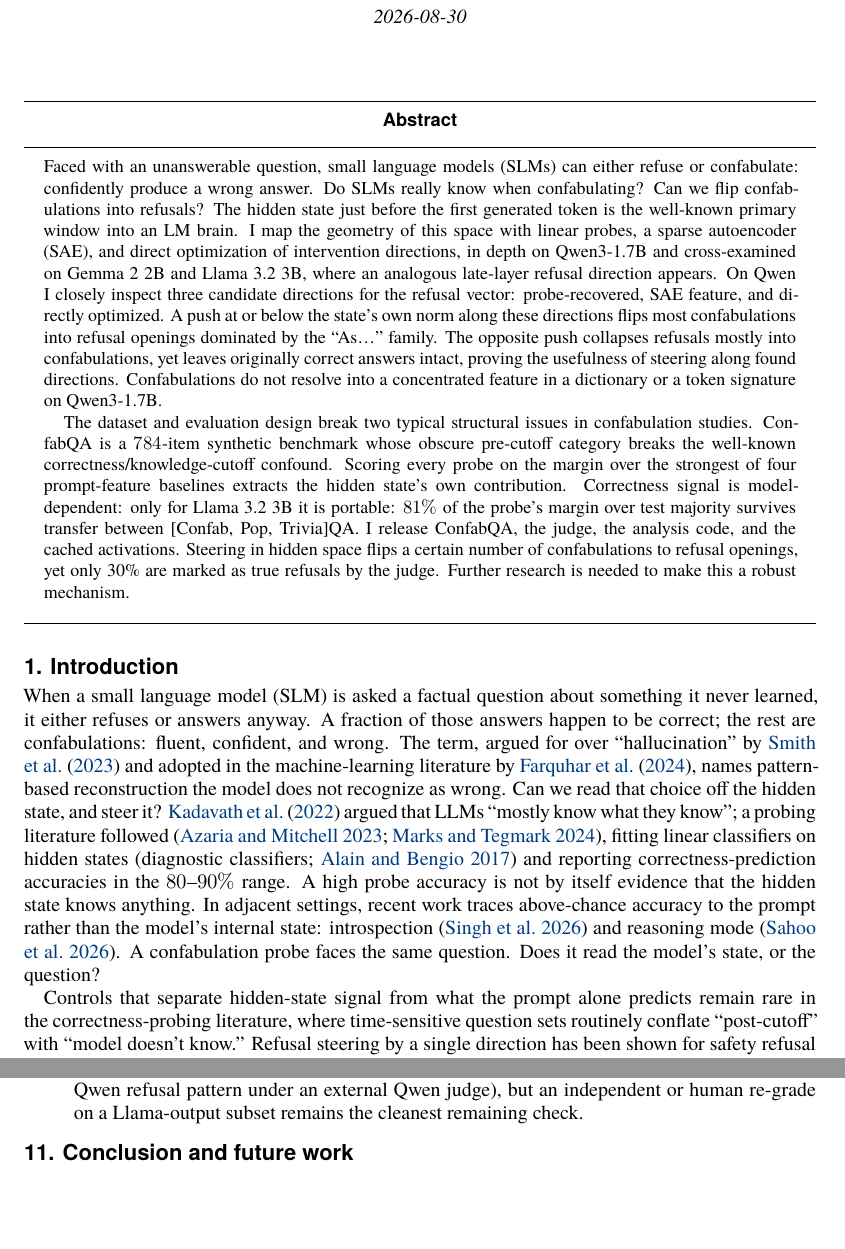
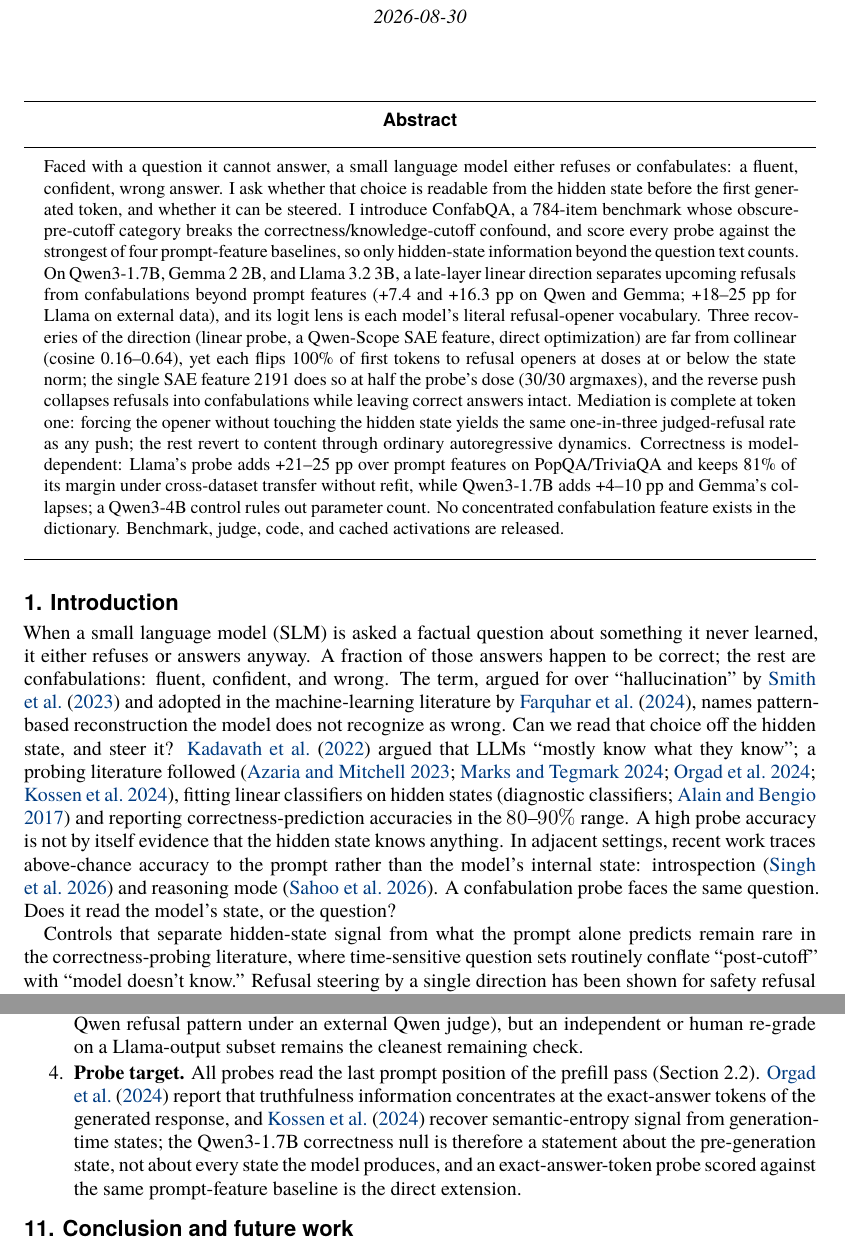
Before and after one commit to vkazei/confabqa, a LaTeX paper (tex/paper_confabqa.tex): two parts of pages 1 and 13 of 35, joined at a grey line, cut so that both start at the same text, the shorter picture padded with empty space. Compiled offline with XeLaTeX; a missing font is replaced by an installed copy or a similar font.

Commit message:
arXiv v1 pass: abstract, Llama-norm fix, positioning citations, readability
A1: correct the stale Llama intervention norm (final-normed 90 -> pre-norm
39 +- 3.8, Table 13; swept range ~8x, never sub-norm).
A2: replace the abstract (steering framing, pp margins; every number
traced to a table); arxiv_abstract.txt written (1843 chars).
A3/A4: add Wollschlager 2025, Lindsey 2025, Templeton 2024, Kossen 2024
(each verified against source) and six positioning sentences (refusal
cone; default-pathway inversion vs Gemma/Claude; Orgad/Kossen probe-
target limitation; feature-steering lineage).
A6: split the long Findings sentence; drop one filler "well-known".
A7: record installed sae-lens version; affiliation/email scan clean.

```diff
--- a/tex/paper_confabqa.tex
+++ b/tex/paper_confabqa.tex
@@ -17,28 +17,33 @@
 \begin{document}
 \maketitle
 \begin{abstract}
-Faced with an unanswerable question, small language models (SLMs) can either
-refuse or confabulate: confidently produce a wrong answer. Do SLMs really know when confabulating? Can we flip confabulations into refusals?
-The hidden state just before the first generated token is the well-known primary window into an LM brain.
-I map the geometry of this space with linear probes, a sparse
-autoencoder (SAE), and direct optimization of intervention directions, in
-depth on Qwen3-1.7B and cross-examined on Gemma 2 2B and
-Llama 3.2 3B, where an analogous late-layer refusal direction appears.
-On Qwen I closely inspect three candidate directions for the refusal
-vector: probe-recovered, SAE feature, and directly optimized. A push at or below the state's own norm along these directions flips most
-confabulations into refusal openings dominated by the ``As\ldots'' family. The opposite push collapses refusals mostly into confabulations, yet leaves originally correct answers
-intact, proving the usefulness of steering along found directions. Confabulations do not resolve into a concentrated feature in a dictionary or a
-token signature on Qwen3-1.7B.
-
-The dataset and evaluation design break two typical structural issues in confabulation studies. ConfabQA is a \(784\)-item
-synthetic benchmark whose obscure pre-cutoff category breaks the well-known
-correctness/knowledge-cutoff confound. Scoring every probe on the
-margin over the strongest of four prompt-feature baselines extracts the hidden state's own contribution.
-Correctness signal is model-dependent: only for Llama 3.2 3B it
-is portable: \(81\%\) of the probe's margin over test
-majority survives transfer between [Confab, Pop, Trivia]QA. I release ConfabQA, the judge, the analysis
-code, and the cached activations. Steering in hidden space flips a certain number of confabulations to refusal openings,
-yet only 30\% are marked as true refusals by the judge. Further research is needed to make this a robust mechanism.
+Faced with a question it cannot answer, a small language model either
+refuses or confabulates: a fluent, confident, wrong answer. I ask
+whether that choice is readable from the hidden state before the first
+generated token, and whether it can be steered. I introduce ConfabQA, a
+784-item benchmark whose obscure-pre-cutoff category breaks the
+correctness/knowledge-cutoff confound, and score every probe against
+the strongest of four prompt-feature baselines, so only hidden-state
+information beyond the question text counts. On Qwen3-1.7B, Gemma 2 2B,
+and Llama 3.2 3B, a late-layer linear direction separates upcoming
+refusals from confabulations beyond prompt features (+7.4 and +16.3 pp
+on Qwen and Gemma; +18--25 pp for Llama on external data), and its
+logit lens is each model's literal refusal-opener vocabulary. Three
+recoveries of the direction (linear probe, a Qwen-Scope SAE feature,
+direct optimization) are far from collinear (cosine 0.16--0.64), yet
+each flips 100\% of first tokens to refusal openers at doses at or below
+the state norm; the single SAE feature 2191 does so at half the probe's
+dose (30/30 argmaxes), and the reverse push collapses refusals into
+confabulations while leaving correct answers intact. Mediation is
+complete at token one: forcing the opener without touching the hidden
+state yields the same one-in-three judged-refusal rate as any push; the
+rest revert to content through ordinary autoregressive dynamics.
+Correctness is model-dependent: Llama's probe adds +21--25 pp over
+prompt features on PopQA/TriviaQA and keeps 81\% of its margin under
+cross-dataset transfer without refit, while Qwen3-1.7B adds +4--10 pp
+and Gemma's collapses; a Qwen3-4B control rules out parameter count. No
+concentrated confabulation feature exists in the dictionary. Benchmark,
+judge, code, and cached activations are released.
 \end{abstract}
 
 % ===== 1. Introduction =====
@@ -55,7 +60,7 @@ reconstruction the
 model does not recognize as wrong. Can we read that choice off the
 hidden state, and steer it? \citet{kadavath2022know} argued that LLMs
 ``mostly know what they know''; a probing literature followed
-\citep{azaria2023internal, marks2024geometry}, fitting linear
+\citep{azaria2023internal, marks2024geometry, orgad2024show, kossen2024semantic}, fitting linear
 classifiers on hidden states (diagnostic classifiers; \citealp{alain2017probes}) and reporting correctness-prediction
 accuracies in the \(80\)--\(90\%\) range. A
 high probe accuracy is not by itself evidence that the hidden state
@@ -68,7 +73,7 @@ Does it read the model's state, or the question?
 Controls that separate hidden-state signal from what the prompt alone
 predicts remain rare in the correctness-probing literature, where
 time-sensitive question sets routinely conflate ``post-cutoff'' with
-``model doesn't know.'' Refusal steering by a single direction has been shown for safety refusal \citep{arditi2024refusal} and for entity knowledge, via entity-recognition latents in Gemma-2 SAEs \citep{ferrando2025entity}. We ask whether a single direction likewise converts most confabulations into refusals: epistemic abstention on facts the model never learned.
+``model doesn't know.'' Refusal steering by a single direction has been shown for safety refusal \citep{arditi2024refusal} and for entity knowledge, via entity-recognition latents in Gemma-2 SAEs \citep{ferrando2025entity}. \citet{wollschlager2025geometry} subsequently showed that safety refusal is mediated by a cone of directions rather than a single one, several of them representationally independent and each sufficient for steering; attribution-graph analysis of Claude 3.5 Haiku \citep{lindsey2025biology} locates hallucination in a default ``can't answer'' pathway that known-entity features suppress, the same organization \citeauthor{ferrando2025entity} report for Gemma 2. We ask whether a single direction likewise converts most confabulations into refusals: epistemic abstention on facts the model never learned.
 
 I map the geometry of this decision with linear probes, a sparse
 autoencoder, and direct optimization of intervention directions, and
@@ -1127,6 +1135,8 @@ post-training recipes and bootstrap CIs on balanced subsamples.
   runs (Gemma reproduces the Qwen refusal pattern under an external Qwen
   judge), but an independent or human re-grade on a Llama-output subset
   remains the cleanest remaining check.
+\item
+  \textbf{Probe target.} All probes read the last prompt position of the prefill pass (Section 2.2). \citet{orgad2024show} report that truthfulness information concentrates at the exact-answer tokens of the generated response, and \citet{kossen2024semantic} recover semantic-entropy signal from generation-time states; the Qwen3-1.7B correctness null is therefore a statement about the pre-generation state, not about every state the model produces, and an exact-answer-token probe scored against the same prompt-feature baseline is the direct extension.
 \end{enumerate}
 
 % ===== 11. Conclusion and future work =====
```
Also changed, not shown: arxiv_abstract.txt (added, +1 -0 lines), requirements.txt (+1 -1 lines), tex/refs.bib (+32 -0 lines), paper_confabqa.pdf, tex/paper_confabqa.bbl, tex/paper_confabqa.tex (32 more changed lines), 1 other file.
